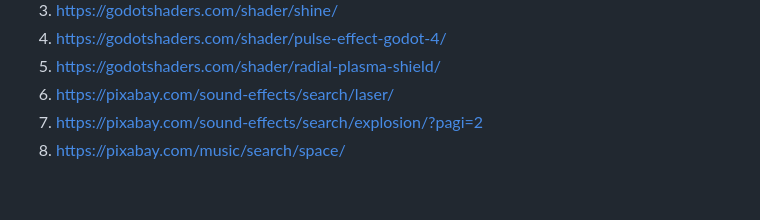
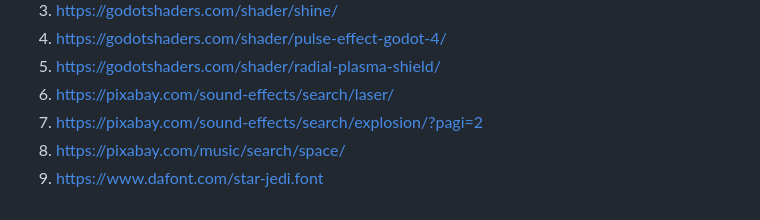
Before and after one commit to hadespreyz/starfighter-alliance, a Markdown page: README.md, the part around the change. Rendered like a GitHub page.

Commit message:
Update README.md
added font asset

```diff
--- a/README.md
+++ b/README.md
@@ -138,3 +138,4 @@ Dieses Projekt gilt unter der Apache License 2.0. Siehe die [Lizenz](http://www.
 6. https://pixabay.com/sound-effects/search/laser/
 7. https://pixabay.com/sound-effects/search/explosion/?pagi=2
 8. https://pixabay.com/music/search/space/
+9. https://www.dafont.com/star-jedi.font
```
